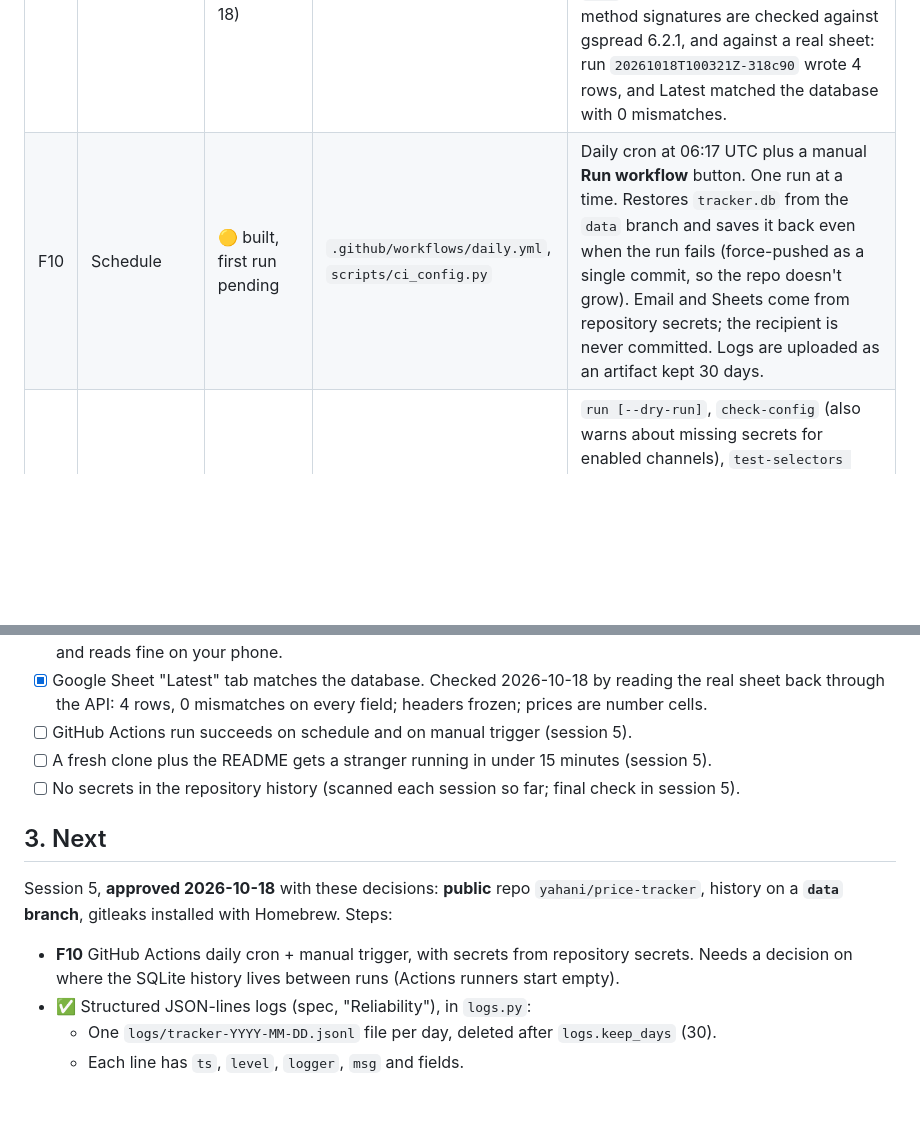
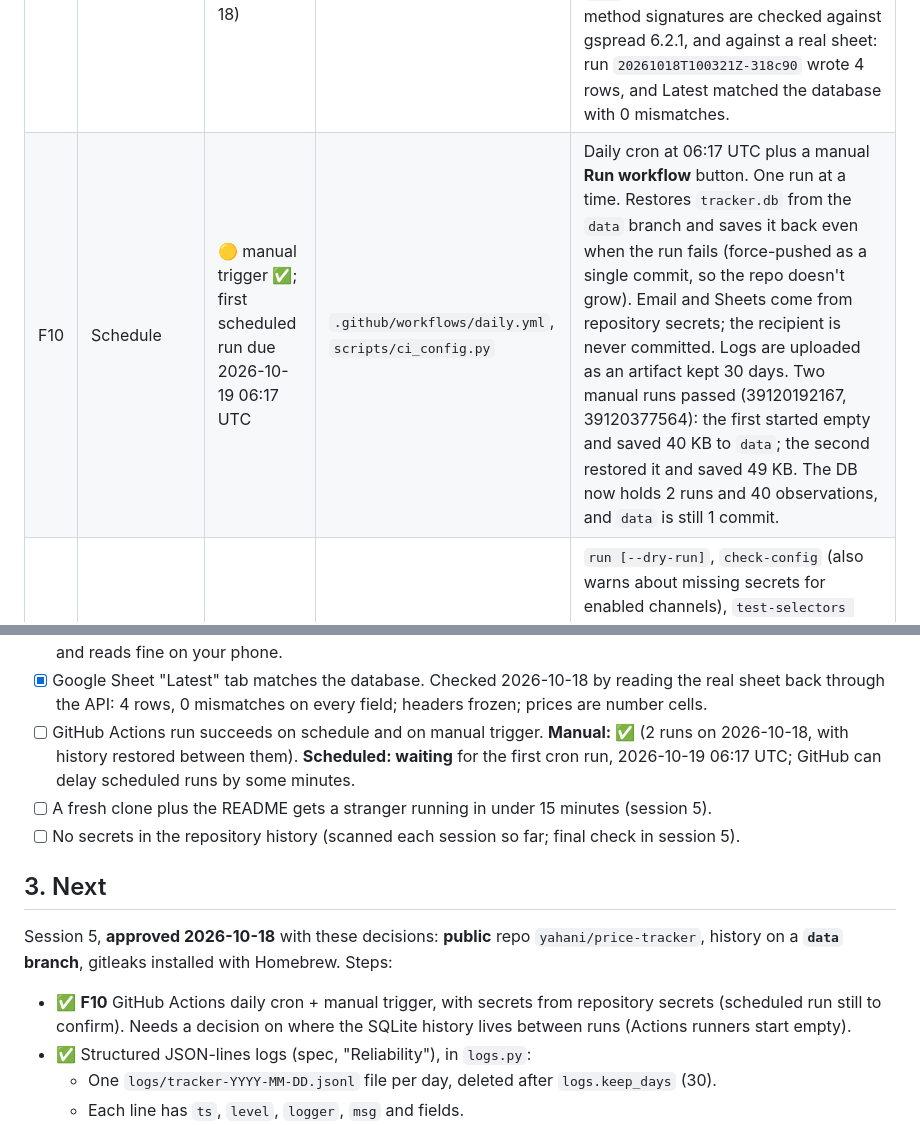
Before and after one commit to yahani/kestrel, a Markdown page: PROGRESS.md, 2 parts joined by grey strips. Drawn GitHub-style; blank space fills up the shorter version.

Commit message:
Record first two Daily run results in PROGRESS.md (F10)
Co-Authored-By: Claude Opus 5.5 <noreply@anthropic.com>

```diff
--- a/PROGRESS.md
+++ b/PROGRESS.md
@@ -18,7 +18,7 @@ _Last updated: 2026-10-18, session 5 in progress._
 | F7 | Compare with own price | ✅ done | `changes.py` | Price changes carry an `undercut` flag when the new price is below `my_price`. A separate `undercut` change fires only when a move under the threshold crosses below `my_price`, so one event is never reported twice. Only flagged when the competitor's currency matches the site currency (`my_price` is assumed to be in it). |
 | F8 | Alert | ✅ done (real send through Gmail accepted) | `alerts.py` | One digest per run as text + HTML email (sections: Undercutting you, Price changes, Stock, Other, Couldn't check, Site health) and a Slack Block Kit payload. Competitor text is escaped. Not sent when nothing changed unless `always_send_summary` (a newly failing site also triggers a send). SMTP via STARTTLS/SSL (trusting the system store **plus certifi**, since python.org's macOS Python ships with no root certificates) with secrets from env/`.env`; Slack sender built, off in config. `run` sends it; exits 1 if a channel fails. **A digest that fails to send is carried into the next one that gets through, exactly once, per channel**, under "From earlier runs that couldn't be sent" with the original run's time (append-only `runs` + `deliveries` tables). |
 | F9 | Export to Sheets | ✅ done (real export to Google Sheets verified 2026-10-18) | `sheets.py` | Service account from `GOOGLE_SERVICE_ACCOUNT_JSON`. Appends each run's observations to "Observations" and rewrites "Latest" (one row per active product, with an `undercuts_me` column). Creates missing tabs with a frozen header. RAW writes, so a competitor title can't run as a formula. Accepts the sheet ID or its URL. Price columns are formatted `0.00`. Tested against a fake whose method signatures are checked against gspread 6.2.1, and against a real sheet: run `20261018T100321Z-318c90` wrote 4 rows, and Latest matched the database with 0 mismatches. |
-| F10 | Schedule | 🟡 built, first run pending | `.github/workflows/daily.yml`, `scripts/ci_config.py` | Daily cron at 06:17 UTC plus a manual **Run workflow** button. One run at a time. Restores `tracker.db` from the `data` branch and saves it back even when the run fails (force-pushed as a single commit, so the repo doesn't grow). Email and Sheets come from repository secrets; the recipient is never committed. Logs are uploaded as an artifact kept 30 days. |
+| F10 | Schedule | 🟡 manual trigger ✅; first scheduled run due 2026-10-19 06:17 UTC | `.github/workflows/daily.yml`, `scripts/ci_config.py` | Daily cron at 06:17 UTC plus a manual **Run workflow** button. One run at a time. Restores `tracker.db` from the `data` branch and saves it back even when the run fails (force-pushed as a single commit, so the repo doesn't grow). Email and Sheets come from repository secrets; the recipient is never committed. Logs are uploaded as an artifact kept 30 days. Two manual runs passed (39120192167, 39120377564): the first started empty and saved 40 KB to `data`; the second restored it and saved 49 KB. The DB now holds 2 runs and 40 observations, and `data` is still 1 commit. |
 | F11 | CLI | ✅ done | `cli.py`, `pipeline.py` | `run [--dry-run]`, `check-config` (also warns about missing secrets for enabled channels), `test-selectors <url> [--html] [--save]`, `history <url\|sku\|url part> [--limit]`. `--dry-run` previews the digest, saves nothing and sends nothing. Secrets are read from `.env` next to the config or in the current folder; real env vars win. |
 | F12 | Health report | ✅ done | `report.py` | Summary (checked, ok, failed, changes, seconds). A site is failing in a run when **all** its products fail; at 2 runs in a row → an alert whose advice depends on why it failed (parse errors → "selectors may have changed"; fetch, robots or blocking → "unreachable, blocking us or disallowing us in robots.txt"; mixed → check both), sent **once** (when the streak hits 2), then still listed while it lasts. |
 
@@ -79,7 +79,7 @@ Tests make no network calls: real HTTP is blocked in `tests/conftest.py`.
 - [x] Running twice with no changes sends no alert (same check: runs 1 and 3 sent nothing).
 - [x] Email digest arrives and reads clearly on a phone. Sent through Gmail on 2026-10-18; you confirmed it arrived and reads fine on your phone.
 - [x] Google Sheet "Latest" tab matches the database. Checked 2026-10-18 by reading the real sheet back through the API: 4 rows, 0 mismatches on every field; headers frozen; prices are number cells.
-- [ ] GitHub Actions run succeeds on schedule and on manual trigger (session 5).
+- [ ] GitHub Actions run succeeds on schedule and on manual trigger. **Manual: ✅** (2 runs on 2026-10-18, with history restored between them). **Scheduled: waiting** for the first cron run, 2026-10-19 06:17 UTC; GitHub can delay scheduled runs by some minutes.
 - [ ] A fresh clone plus the README gets a stranger running in under 15 minutes (session 5).
 - [ ] No secrets in the repository history (scanned each session so far; final check in session 5).
 
@@ -87,7 +87,7 @@ Tests make no network calls: real HTTP is blocked in `tests/conftest.py`.
 
 Session 5, **approved 2026-10-18** with these decisions: **public** repo `yahani/price-tracker`, history on a **`data` branch**, gitleaks installed with Homebrew. Steps:
 
-- **F10** GitHub Actions daily cron + manual trigger, with secrets from repository secrets.
+- ✅ **F10** GitHub Actions daily cron + manual trigger, with secrets from repository secrets (scheduled run still to confirm).
   Needs a decision on where the SQLite history lives between runs (Actions runners start
   empty).
 - ✅ Structured JSON-lines logs (spec, "Reliability"), in `logs.py`:
```
